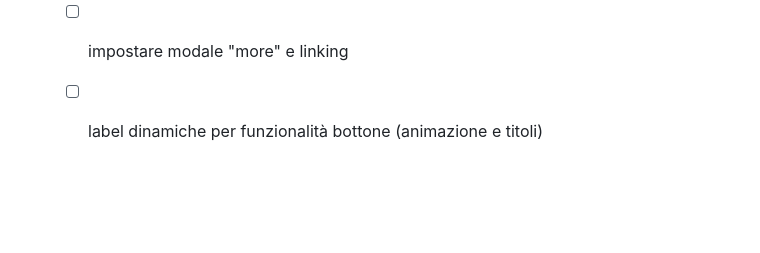
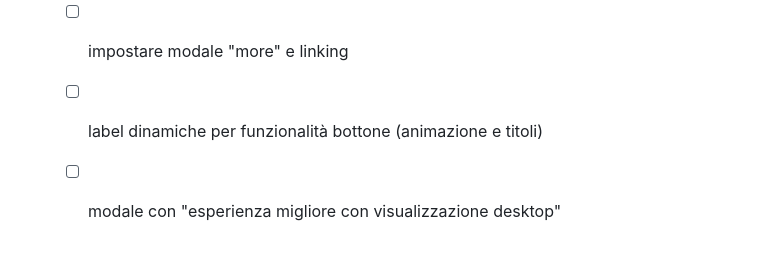
Before and after one commit to fre-denni/ICH_Atlas_Maps, a Markdown page: README.md, the part around the change. Drawn GitHub-style; blank space fills up the shorter version.

Commit message:
updated to-do

```diff
--- a/README.md
+++ b/README.md
@@ -99,3 +99,4 @@ Made with best intentions and open-source code :heart:
     - [ ] modale data quando cliccati
   - [ ] impostare modale "more" e linking
   - [ ] label dinamiche per funzionalità bottone (animazione e titoli)
+  - [ ] modale con "esperienza migliore con visualizzazione desktop"
```
